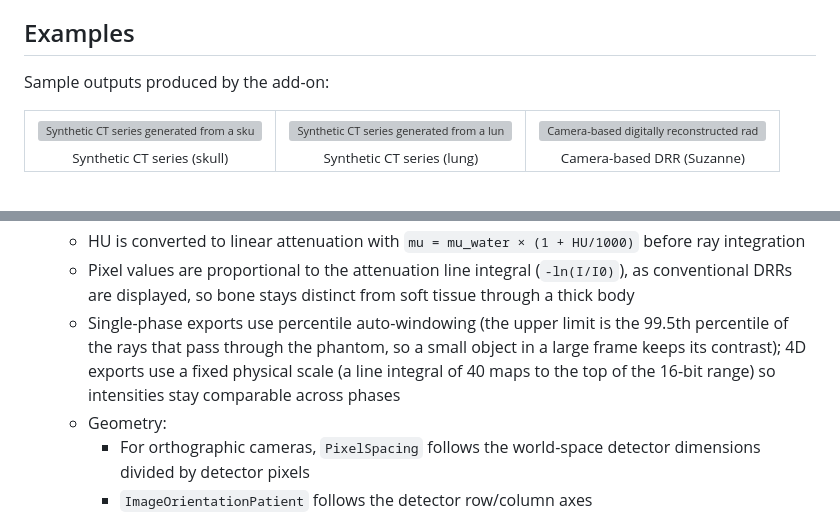
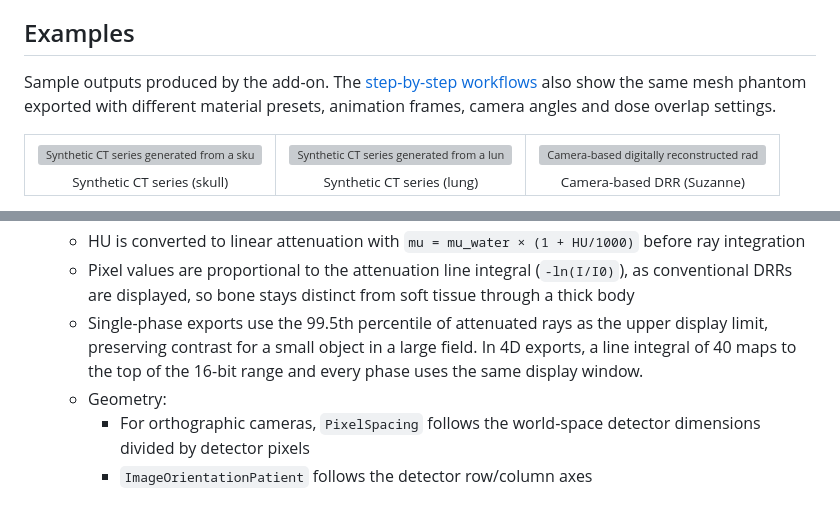
Before and after one commit to drmichaeldouglass/DICOMator, a Markdown page: README.md, 2 parts joined by grey strips. Rendered like a GitHub page; grey boxes are pictures that could not be loaded.

```diff
--- a/README.md
+++ b/README.md
@@ -27,7 +27,7 @@ Blender add-on that converts selected mesh objects into DICOM outputs for synthe
 
 ## Examples
 
-Sample outputs produced by the add-on:
+Sample outputs produced by the add-on. The [step-by-step workflows](#step-by-step-workflows) also show the same mesh phantom exported with different material presets, animation frames, camera angles and dose overlap settings.
 
 <table>
   <tr>
@@ -442,7 +455,7 @@ Every enabled output is written as its own DICOM series inside a single study:
   - Data type: uint16 monochrome projection image
   - HU is converted to linear attenuation with `mu = mu_water × (1 + HU/1000)` before ray integration
   - Pixel values are proportional to the attenuation line integral (`-ln(I/I0)`), as conventional DRRs are displayed, so bone stays distinct from soft tissue through a thick body
-  - Single-phase exports use percentile auto-windowing (the upper limit is the 99.5th percentile of the rays that pass through the phantom, so a small object in a large frame keeps its contrast); 4D exports use a fixed physical scale (a line integral of 40 maps to the top of the 16-bit range) so intensities stay comparable across phases
+  - Single-phase exports use the 99.5th percentile of attenuated rays as the upper display limit, preserving contrast for a small object in a large field. In 4D exports, a line integral of 40 maps to the top of the 16-bit range and every phase uses the same display window.
   - Geometry:
     - For orthographic cameras, `PixelSpacing` follows the world-space detector dimensions divided by detector pixels
     - `ImageOrientationPatient` follows the detector row/column axes
```
Also changed, not shown: other parts of README.md (+17 -4 lines), docs/assets/camera-drr.png (added), docs/assets/material-presets.png (added), docs/assets/motion-phases.png (added), docs/assets/rt-overlays.png (added), 15 other files.
